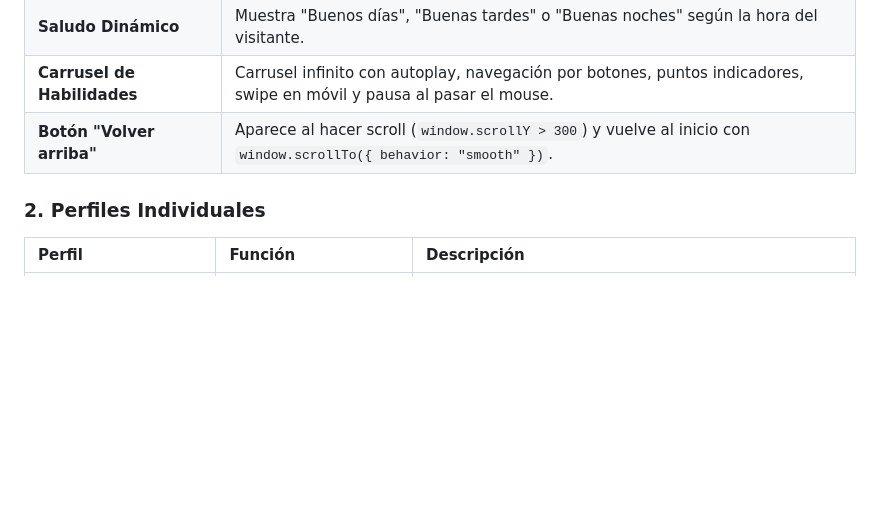
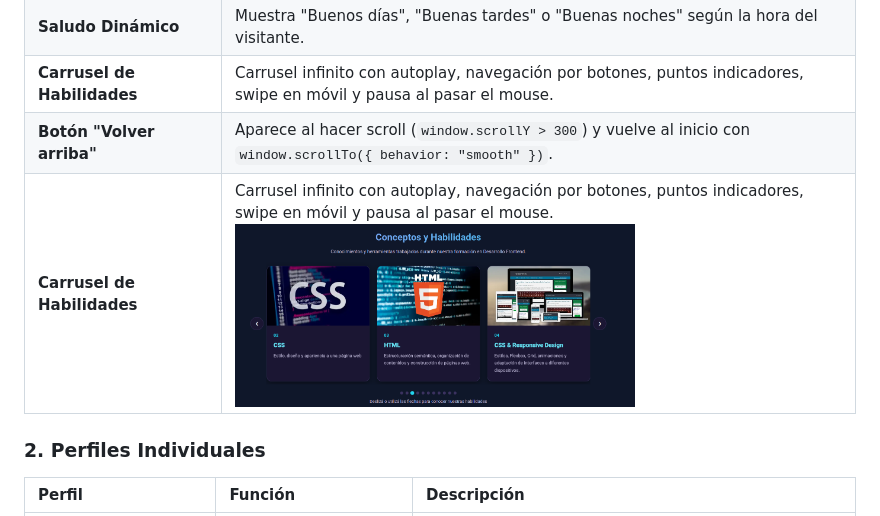
Before and after one commit to MaruSosa/TPGrupal1-Front-End, a Markdown page: README.md, the part around one of its changes. Rendered like a GitHub page; pictures changed too: img/capturas/index-carrusel.png (added); blank space fills up the shorter version.

Commit message:
agrego capturas de las funciones JS al README

```diff
--- a/README.md
+++ b/README.md
@@ -116,6 +116,7 @@ TPGrupal1-Front-End/
 | **Saludo Dinámico** | Muestra "Buenos días", "Buenas tardes" o "Buenas noches" según la hora del visitante. |
 | **Carrusel de Habilidades** | Carrusel infinito con autoplay, navegación por botones, puntos indicadores, swipe en móvil y pausa al pasar el mouse. |
 | **Botón "Volver arriba"** | Aparece al hacer scroll (`window.scrollY > 300`) y vuelve al inicio con `window.scrollTo({ behavior: "smooth" })`. |
+| **Carrusel de Habilidades** | Carrusel infinito con autoplay, navegación por botones, puntos indicadores, swipe en móvil y pausa al pasar el mouse.<br><img src="img/capturas/index-carrusel.png" alt="Carrusel de habilidades" width="400"> |
 
 ### 2. Perfiles Individuales
 
```
Also changed, not shown: other parts of README.md (+5 -6 lines), img/capturas/karina-efecto.png (added), img/capturas/mariana-habilidades.png (added), img/capturas/miguel-filtro.png (added), img/capturas/miguel-reloj.png (added), img/capturas/sergio-volver-arriba.png (added).
